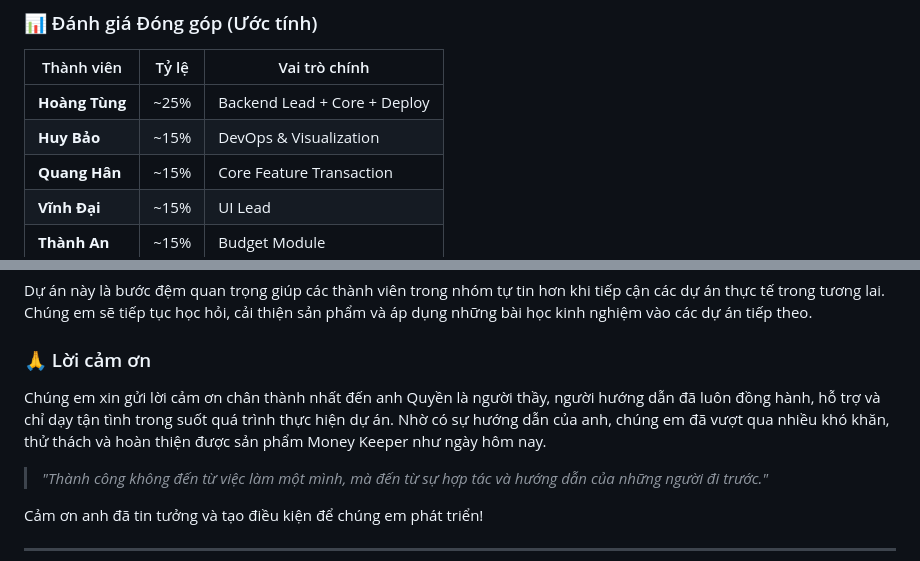
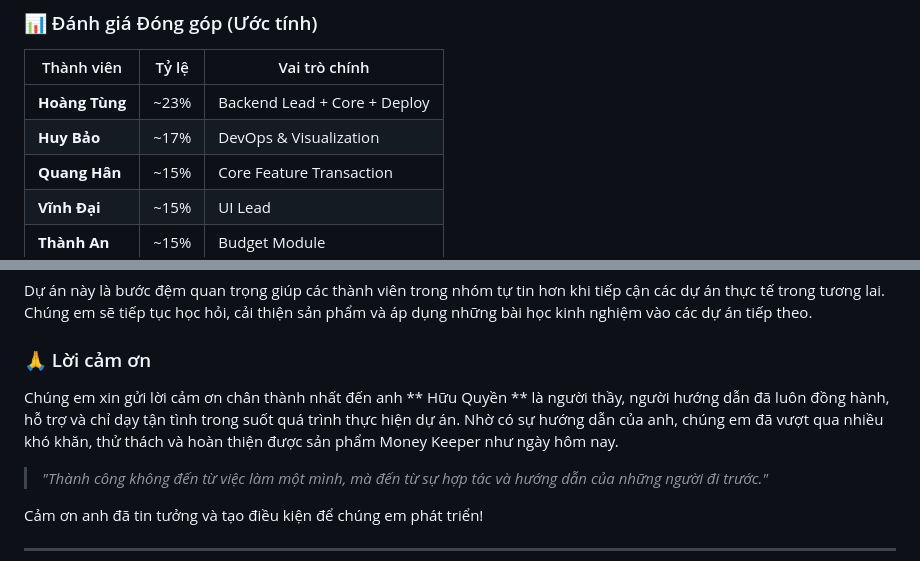
Before and after one commit to vinhdai12305/quanlychitieu, a Markdown page: README.md, 2 parts joined by grey strips. Drawn GitHub-style.

```diff
--- a/README.md
+++ b/README.md
@@ -353,8 +353,8 @@ Dự án được thực hiện bởi sự đóng góp nhiệt huyết của cá
 
 | Thành viên | Tỷ lệ | Vai trò chính |
 |------------|-------|---------------|
-| **Hoàng Tùng** | ~25% | Backend Lead + Core + Deploy |
-| **Huy Bảo** | ~15% | DevOps & Visualization |
+| **Hoàng Tùng** | ~23% | Backend Lead + Core + Deploy |
+| **Huy Bảo** | ~17% | DevOps & Visualization |
 | **Quang Hân** | ~15% | Core Feature Transaction |
 | **Vĩnh Đại** | ~15% | UI Lead |
 | **Thành An** | ~15% | Budget Module |
@@ -380,7 +380,7 @@ Dự án này là bước đệm quan trọng giúp các thành viên trong nhó
 
 ### 🙏 Lời cảm ơn
 
-Chúng em xin gửi lời cảm ơn chân thành nhất đến anh Quyền là người thầy, người hướng dẫn đã luôn đồng hành, hỗ trợ và chỉ dạy tận tình trong suốt quá trình thực hiện dự án. Nhờ có sự hướng dẫn của anh, chúng em đã vượt qua nhiều khó khăn, thử thách và hoàn thiện được sản phẩm Money Keeper như ngày hôm nay.
+Chúng em xin gửi lời cảm ơn chân thành nhất đến anh ** Hữu Quyền ** là người thầy, người hướng dẫn đã luôn đồng hành, hỗ trợ và chỉ dạy tận tình trong suốt quá trình thực hiện dự án. Nhờ có sự hướng dẫn của anh, chúng em đã vượt qua nhiều khó khăn, thử thách và hoàn thiện được sản phẩm Money Keeper như ngày hôm nay.
 
 > *"Thành công không đến từ việc làm một mình, mà đến từ sự hợp tác và hướng dẫn của những người đi trước."*
 
```
Also changed, not shown: other parts of README.md (+2 -2 lines).
